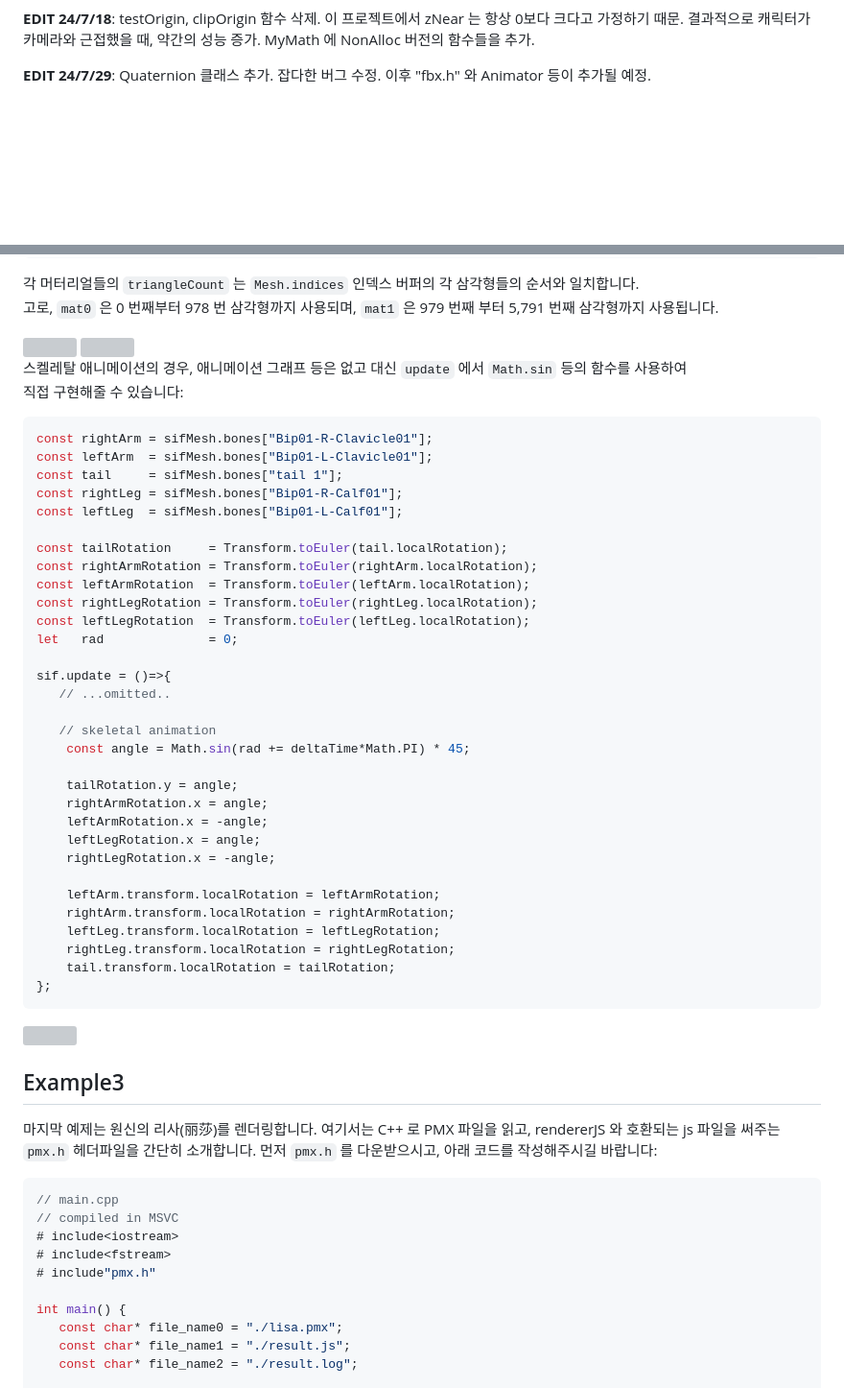
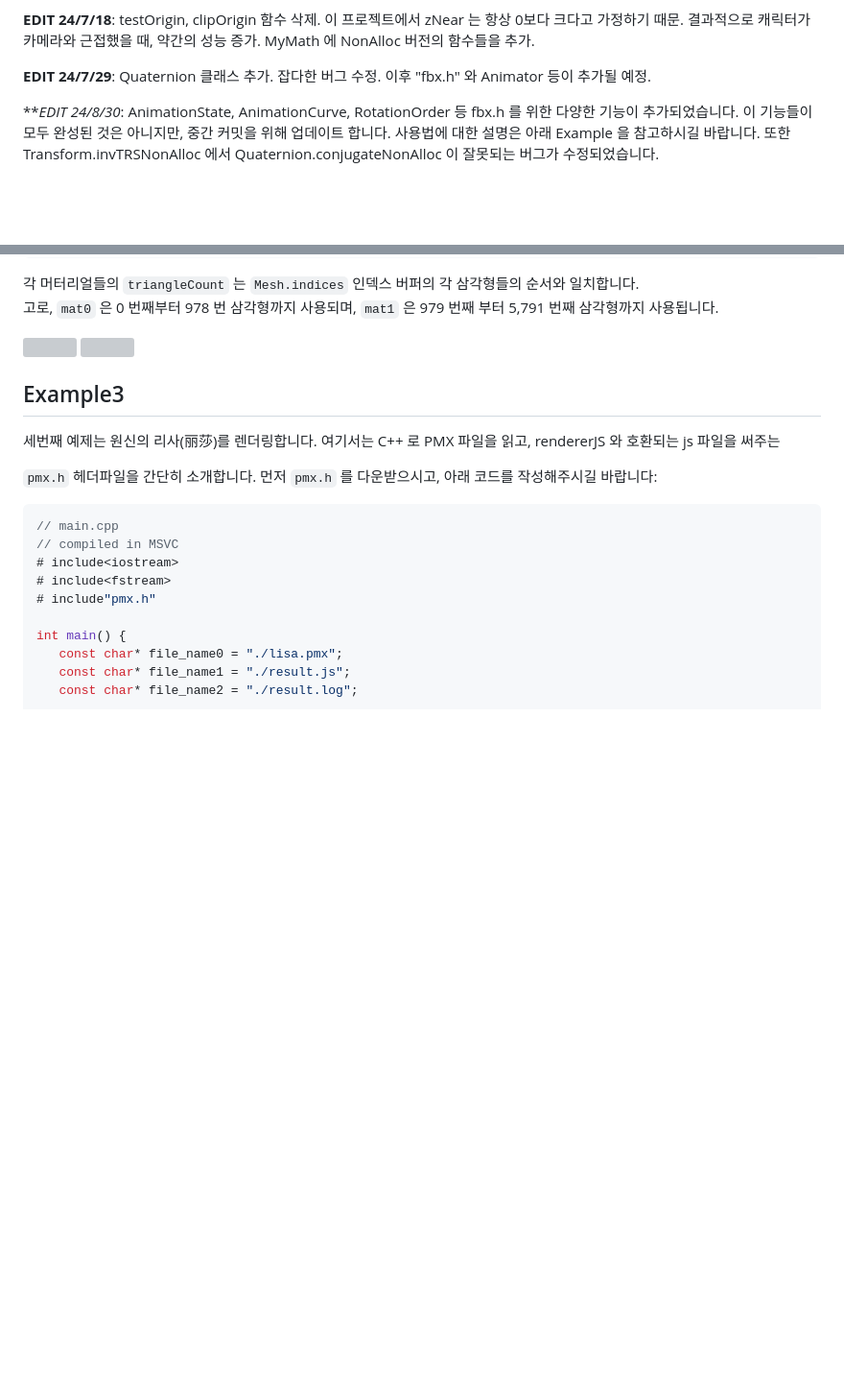
Before and after one commit to teumal/rendererJS, a Markdown page: README.md, 2 parts joined by grey strips. Shown at 96% size. Rendered like a GitHub page; blank space fills up the shorter version; grey boxes are pictures that could not be loaded.

````diff
--- a/README.md
+++ b/README.md
@@ -50,6 +50,10 @@ const result1 = u.add(v.sub(w) ); // u + (v-w)
 MyMath 에 NonAlloc 버전의 함수들을 추가.
 
 **EDIT 24/7/29**: Quaternion 클래스 추가. 잡다한 버그 수정. 이후 "fbx.h" 와 Animator 등이 추가될 예정.
+
+***EDIT 24/8/30*: AnimationState, AnimationCurve, RotationOrder 등 fbx.h 를 위한 다양한 기능이 추가되었습니다. 이 기능들이 모두 완성된 것은 아니지만, 중간 커밋을 위해
+업데이트 합니다. 사용법에 대한 설명은 아래 Example 을 참고하시길 바랍니다. 또한 Transform.invTRSNonAlloc 에서 Quaternion.conjugateNonAlloc 이 잘못되는 버그가
+수정되었습니다.
 
 <br>
 <br>
@@ -214,47 +218,10 @@ sif.renderer.materials = [mat0, mat1, mat2]; // 서브메시 사용
 <img src="https://postfiles.pstatic.net/MjAyNDAyMjdfMSAg/MDAxNzA5MDM0NjgxMjUx.eRJSpHptCg87MaLSzZS2nT1VfkCTEckxYDs-lYFtjzIg.O3pjc4F38Bfe52d-gCltpzCQlmSwh_uFrQ0-bz_uorsg.JPEG/%EB%86%80%EB%9E%80_%EC%8B%9C%ED%94%84.JPG?type=w773">
 <img src="https://postfiles.pstatic.net/MjAyNDAyMjdfMjMg/MDAxNzA5MDM0Njc0MDE2.iBJnmDzHr6dUDMhdEzduym46rMAssBOntQB062g4VDIg.5-GFU3fdTp9gXmKD-CPtT9D8kG_Nl0FH9x8bbNieur4g.JPEG/%EC%8B%9C%ED%94%84_%EB%B3%B8.JPG?type=w773">
 
-스켈레탈 애니메이션의 경우, 애니메이션 그래프 등은 없고 대신 `update` 에서 `Math.sin` 등의 함수를 사용하여 <br>
-직접 구현해줄 수 있습니다:
-
-``` js
-const rightArm = sifMesh.bones["Bip01-R-Clavicle01"];
-const leftArm  = sifMesh.bones["Bip01-L-Clavicle01"];
-const tail     = sifMesh.bones["tail 1"];
-const rightLeg = sifMesh.bones["Bip01-R-Calf01"];
-const leftLeg  = sifMesh.bones["Bip01-L-Calf01"];
-
-const tailRotation     = Transform.toEuler(tail.localRotation);
-const rightArmRotation = Transform.toEuler(rightArm.localRotation);
-const leftArmRotation  = Transform.toEuler(leftArm.localRotation);
-const rightLegRotation = Transform.toEuler(rightLeg.localRotation);
-const leftLegRotation  = Transform.toEuler(leftLeg.localRotation);
-let   rad              = 0;
-
-sif.update = ()=>{
-   // ...omitted..
-
-   // skeletal animation
-    const angle = Math.sin(rad += deltaTime*Math.PI) * 45;
-
-    tailRotation.y = angle;
-    rightArmRotation.x = angle;
-    leftArmRotation.x = -angle;
-    leftLegRotation.x = angle;
-    rightLegRotation.x = -angle;
-
-    leftArm.transform.localRotation = leftArmRotation;
-    rightArm.transform.localRotation = rightArmRotation;
-    leftLeg.transform.localRotation = leftLegRotation;
-    rightLeg.transform.localRotation = rightLegRotation;
-    tail.transform.localRotation = tailRotation;
-};
-```
-<img src="https://postfiles.pstatic.net/MjAyNDAzMDRfMjg0/MDAxNzA5NTI5NDI3OTg5.5-MrNU9KLpyfnu_kA5qHfaNw6VEy59MLXBdeVSctSG8g.YX2qfCm4g5He4oL179huryTFgiGz4p7iLw_w2ufDEWUg.JPEG/%EC%BA%A1%EC%B2%98.JPG?type=w773">
-
 ## Example3
 
-마지막 예제는 원신의 리사(丽莎)를 렌더링합니다. 여기서는 C++ 로 PMX 파일을 읽고, rendererJS 와 호환되는 js 파일을 써주는 <br>
+세번째 예제는 원신의 리사(丽莎)를 렌더링합니다. 여기서는 C++ 로 PMX 파일을 읽고, rendererJS 와 호환되는 js 파일을 써주는 <br>
+
 `pmx.h` 헤더파일을 간단히 소개합니다. 먼저 `pmx.h` 를 다운받으시고, 아래 코드를 작성해주시길 바랍니다:
 
 ``` c++
````
Also changed, not shown: other parts of README.md (+28 -0 lines).
